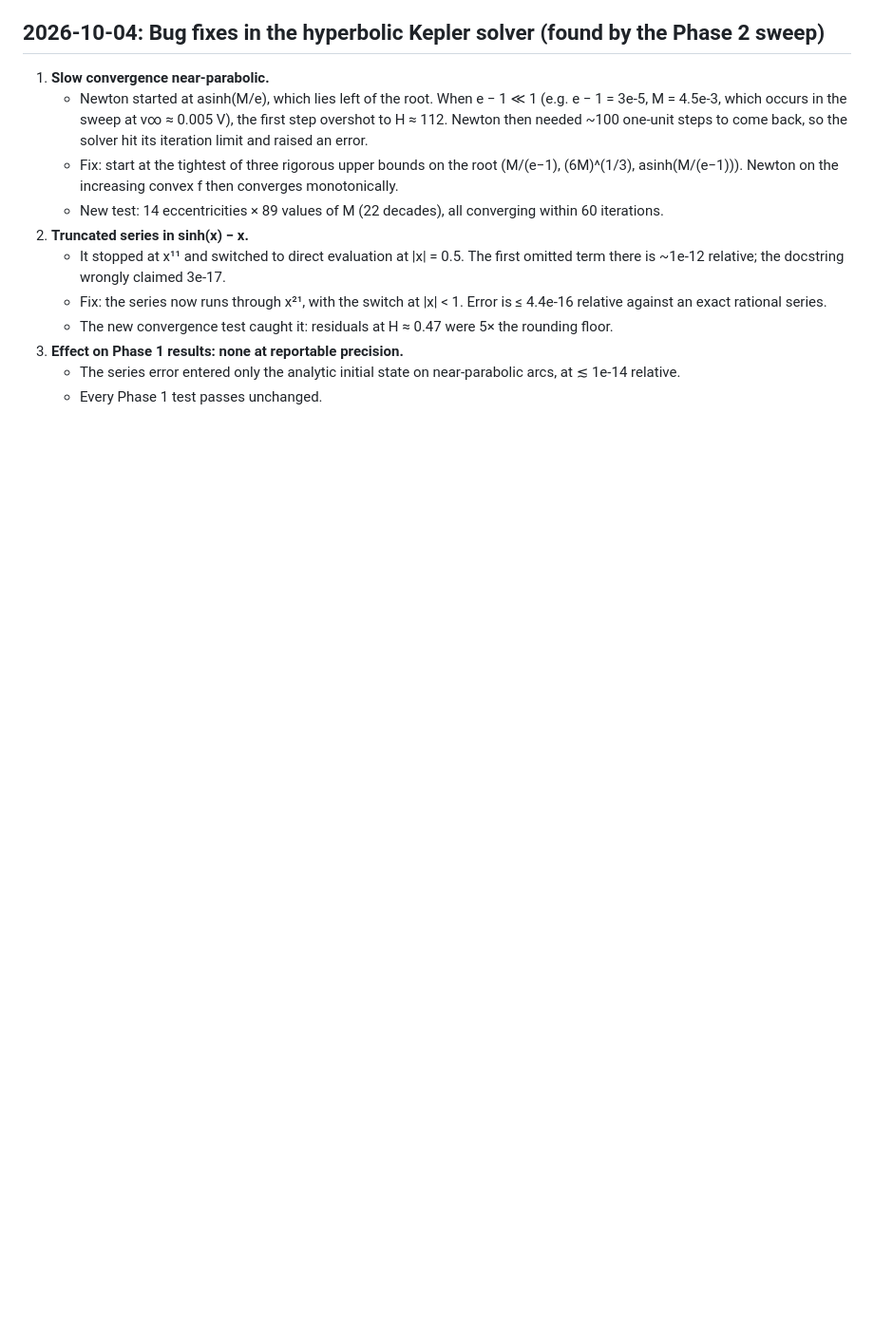
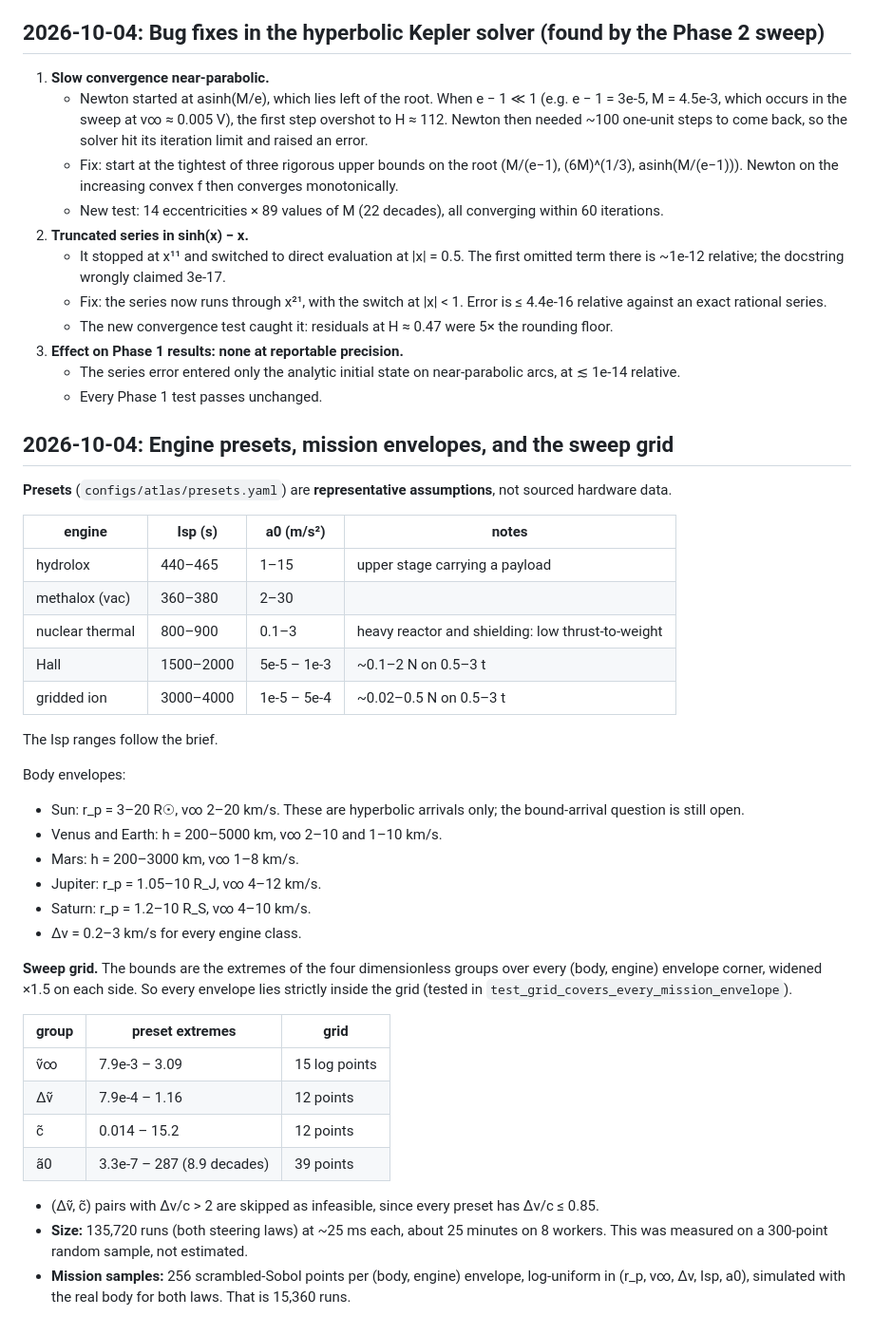
Before and after one commit to vyom-aggarwal/oberth-efficiency-atlas, a Markdown page: RESEARCH_LOG.md, the part around the change. Shown at 95% size. GitHub-like rendering; blank space fills up the shorter version.

Commit message:
Research log: presets rationale and sweep grid derivation

```diff
--- a/RESEARCH_LOG.md
+++ b/RESEARCH_LOG.md
@@ -452,3 +452,43 @@ The full derivation is in `docs/theory.md`; the code is in `theory.py`; tests ar
    - The series error entered only the analytic initial state on near-parabolic arcs, at
      ≲ 1e-14 relative.
    - Every Phase 1 test passes unchanged.
+
+## 2026-10-04: Engine presets, mission envelopes, and the sweep grid
+
+**Presets** (`configs/atlas/presets.yaml`) are **representative assumptions**, not sourced hardware data.
+
+| engine | Isp (s) | a0 (m/s²) | notes |
+|---|---|---|---|
+| hydrolox | 440–465 | 1–15 | upper stage carrying a payload |
+| methalox (vac) | 360–380 | 2–30 | |
+| nuclear thermal | 800–900 | 0.1–3 | heavy reactor and shielding: low thrust-to-weight |
+| Hall | 1500–2000 | 5e-5 – 1e-3 | ~0.1–2 N on 0.5–3 t |
+| gridded ion | 3000–4000 | 1e-5 – 5e-4 | ~0.02–0.5 N on 0.5–3 t |
+
+The Isp ranges follow the brief.
+
+Body envelopes:
+- Sun: r_p = 3–20 R☉, v∞ 2–20 km/s. These are hyperbolic arrivals only; the bound-arrival
+  question is still open.
+- Venus and Earth: h = 200–5000 km, v∞ 2–10 and 1–10 km/s.
+- Mars: h = 200–3000 km, v∞ 1–8 km/s.
+- Jupiter: r_p = 1.05–10 R_J, v∞ 4–12 km/s.
+- Saturn: r_p = 1.2–10 R_S, v∞ 4–10 km/s.
+- Δv = 0.2–3 km/s for every engine class.
+
+**Sweep grid.** The bounds are the extremes of the four dimensionless groups over every
+(body, engine) envelope corner, widened ×1.5 on each side. So every envelope lies strictly inside
+the grid (tested in `test_grid_covers_every_mission_envelope`).
+
+| group | preset extremes | grid |
+|---|---|---|
+| ṽ∞ | 7.9e-3 – 3.09 | 15 log points |
+| Δṽ | 7.9e-4 – 1.16 | 12 points |
+| c̃ | 0.014 – 15.2 | 12 points |
+| ã0 | 3.3e-7 – 287 (8.9 decades) | 39 points |
+
+- (Δṽ, c̃) pairs with Δv/c > 2 are skipped as infeasible, since every preset has Δv/c ≤ 0.85.
+- **Size:** 135,720 runs (both steering laws) at ~25 ms each, about 25 minutes on 8 workers.
+  This was measured on a 300-point random sample, not estimated.
+- **Mission samples:** 256 scrambled-Sobol points per (body, engine) envelope, log-uniform in
+  (r_p, v∞, Δv, Isp, a0), simulated with the real body for both laws. That is 15,360 runs.
```
